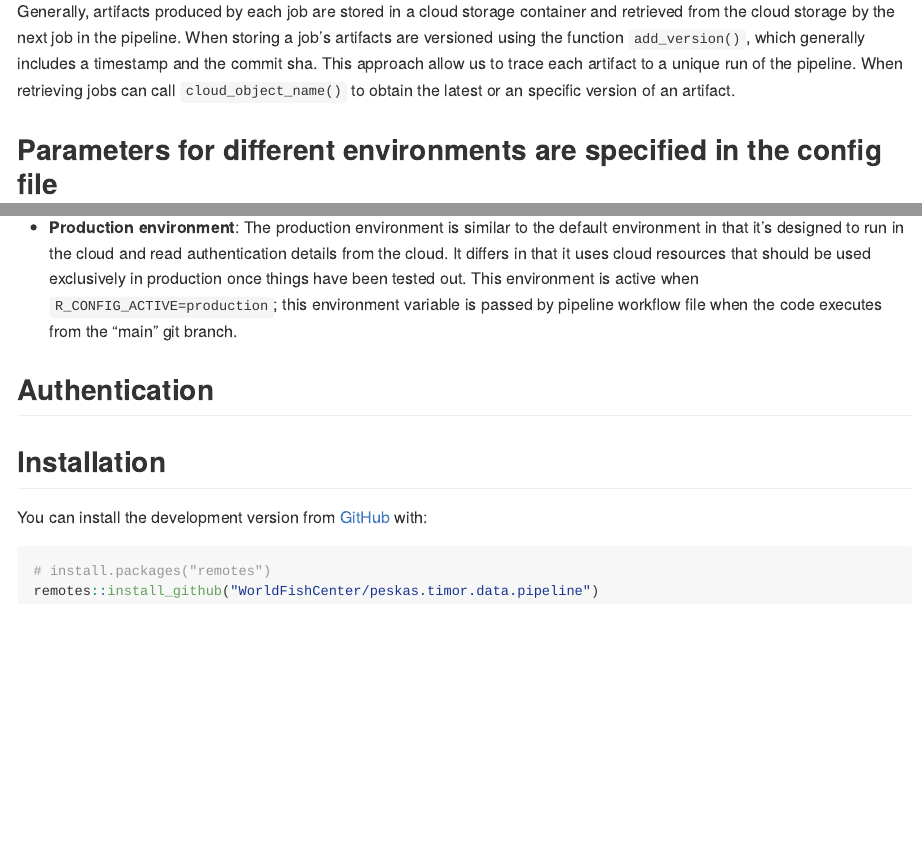
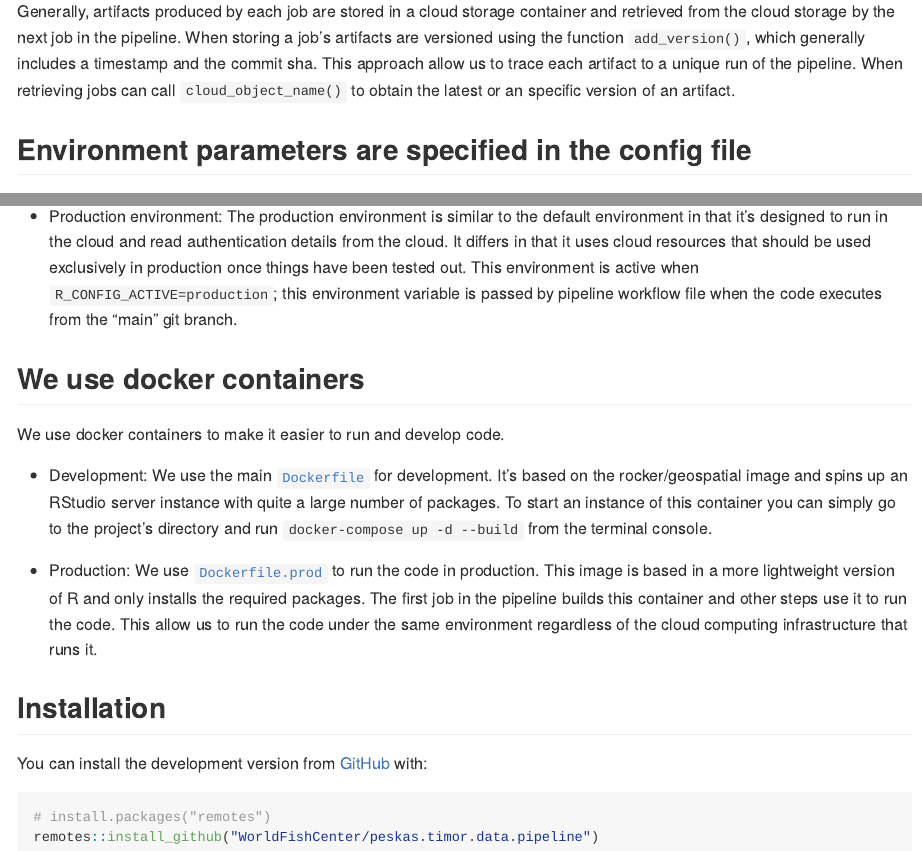
Before and after one commit to WorldFishCenter/peskas.timor.data.pipeline, an R Markdown document (README.Rmd): the page in a window 1100 px wide, from 920 px down, and a second part further down, joined at a grey line. The pictures show the output file README.md that the author committed with the source, drawn offline in the style of GitHub; badge pictures from the web are left out.

Commit message:
Add docker information

```diff
--- a/README.Rmd
+++ b/README.Rmd
@@ -50,7 +50,7 @@ Generally, artifacts produced by each job are stored in a cloud storage containe
 When storing a job's artifacts are versioned using the function `add_version()`, which generally includes a timestamp and the commit sha. This approach allow us to trace each artifact to a unique run of the pipeline.
 When retrieving jobs can call `cloud_object_name()` to obtain the latest or an specific version of an artifact.
 
-## Parameters for different environments are specified in the config file
+## Environment parameters are specified in the config file
 
 The parameters that determine how the pipeline is run are specified in [`inst/conf.yml`](https://github.com/WorldFishCenter/peskas.timor.data.pipeline/blob/main/inst/conf.yml).
 Using this file, as opposed to, for example, including them in the code, allows us to easily switch parameters depending on the environment.
@@ -73,13 +73,21 @@ Specifically authentication files should live in a directory called `auth` which
 It is possible to run `Sys.setenv(R_CONFIG_ACTIVE="local")` in the R console to ensure the local environment is activated the next time `conf.yml` is read.
 An even easier alternative is to add the key-value pair `R_CONFIG_ACTIVE=local` to the `.Renviron` file in the project directory.
 
-- **Production environment**:
+- Production environment:
 The production environment is similar to the default environment in that it's designed to run in the cloud and read authentication details from the cloud.
 It differs in that it uses cloud resources that should be used exclusively in production once things have been tested out.
 This environment is active when `R_CONFIG_ACTIVE=production`; this environment variable is passed by pipeline workflow file when the code executes from the "main" git branch.
 
-## Authentication
+## We use docker containers
 
+We use docker containers to make it easier to run and develop code.
+
+- Development: We use the main [`Dockerfile`](https://github.com/WorldFishCenter/peskas.timor.data.pipeline/blob/main/Dockerfile) for development. It's based on the rocker/geospatial image and spins up an RStudio server instance with quite a large number of packages. To start an instance of this container you can simply go to the project's directory and run `docker-compose up -d --build` from the terminal console.
+
+- Production: We use [`Dockerfile.prod`](https://github.com/WorldFishCenter/peskas.timor.data.pipeline/blob/main/Dockerfile.prod) to run the code in production.
+This image is based in a more lightweight version of R and only installs the required packages.
+The first job in the pipeline builds this container and other steps use it to run the code.
+This allow us to run the code under the same environment regardless of the cloud computing infrastructure that runs it.
 
 ## Installation
 
```
Also changed, not shown: README.md, README.Rmd (4 more changed lines).
